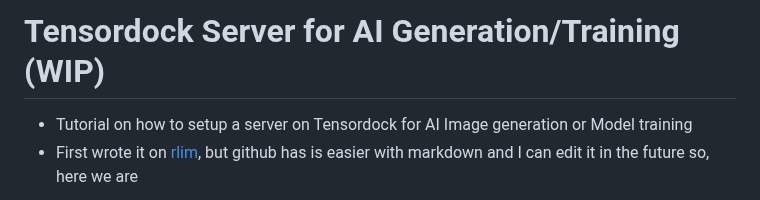
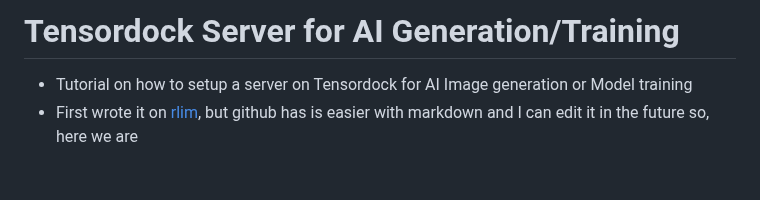
Before and after one commit to TheElevatedOne/dock.elevated.ovh, a Markdown page: README.md, the part around the change. Drawn GitHub-style; blank space fills up the shorter version.

```diff
--- a/README.md
+++ b/README.md
@@ -1,4 +1,4 @@
-# Tensordock Server for AI Generation/Training (WIP)
+# Tensordock Server for AI Generation/Training
 - Tutorial on how to setup a server on Tensordock for AI Image generation or Model training
 - First wrote it on [rlim](https://rlim.com), but github has is easier with markdown and I can edit it in the future so, here we are
 ---
```
